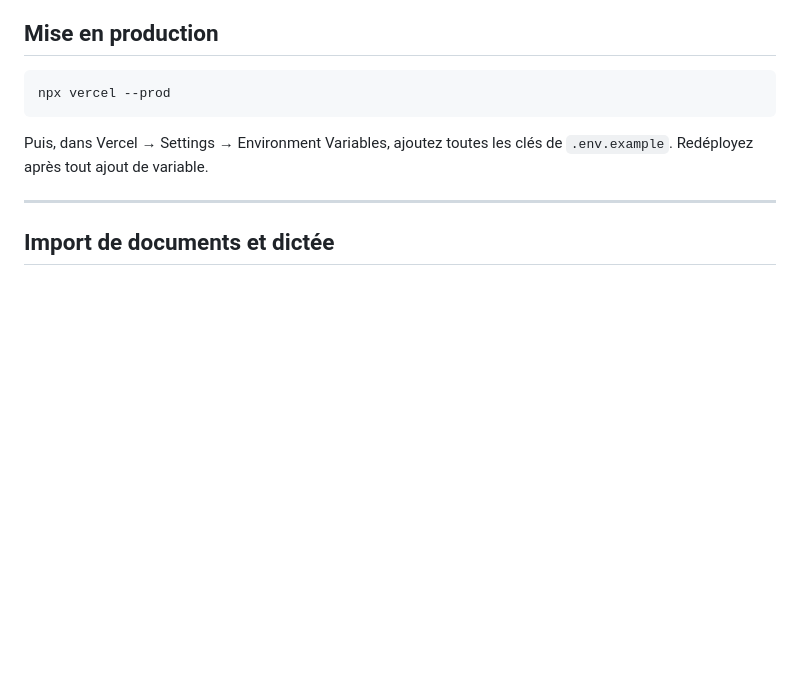
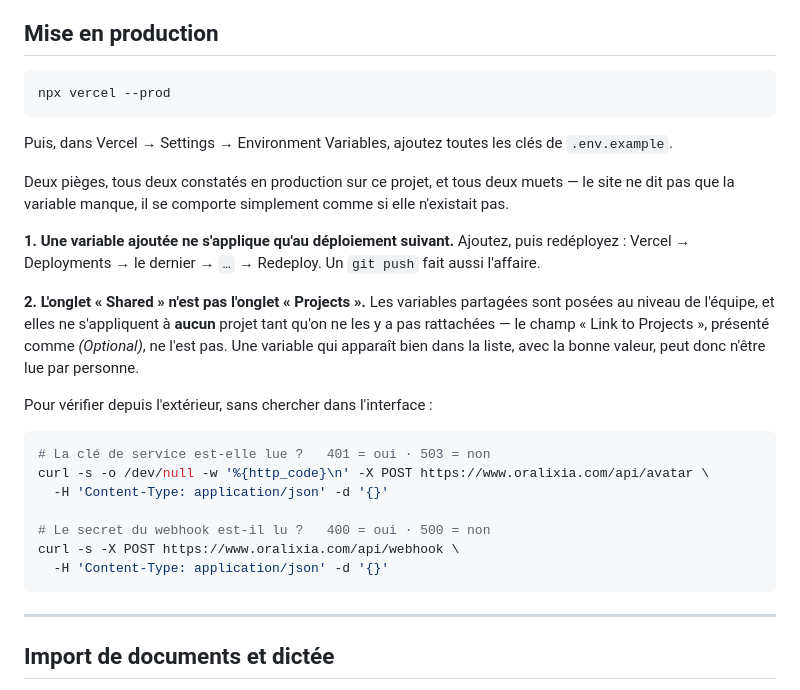
Before and after one commit to WLM917/Preporal, a Markdown page: README.md, the part around the change. GitHub-like rendering; blank space fills up the shorter version.

Commit message:
Documente les deux pièges muets des variables Vercel (#20)
Constatés en production sur ce projet, et tous deux silencieux : le site
ne signale pas qu'une variable manque, il se comporte comme si elle
n'existait pas.

1. Une variable ajoutée ne s'applique qu'au déploiement suivant.

2. L'onglet « Shared » n'est pas l'onglet « Projects ». Les variables
   partagées sont posées au niveau de l'équipe et ne s'appliquent à
   aucun projet tant qu'on ne les y a pas rattachées — le champ
   « Link to Projects », présenté comme facultatif, ne l'est pas. Une
   variable présente dans la liste, avec la bonne valeur, peut donc
   n'être lue par personne.

Avec, pour chacune, la commande qui répond depuis l'extérieur sans avoir
à fouiller l'interface.


Claude-Session: https://claude.ai/code/session_01MaGFjzZjaoEbCnkJ52FqgL

Co-authored-by: Claude <noreply@anthropic.com>

````diff
--- a/README.md
+++ b/README.md
@@ -512,7 +512,33 @@ npx vercel --prod
 ```
 
 Puis, dans Vercel → Settings → Environment Variables, ajoutez toutes les clés de
-`.env.example`. Redéployez après tout ajout de variable.
+`.env.example`.
+
+Deux pièges, tous deux constatés en production sur ce projet, et tous deux
+muets — le site ne dit pas que la variable manque, il se comporte simplement
+comme si elle n'existait pas.
+
+**1. Une variable ajoutée ne s'applique qu'au déploiement suivant.** Ajoutez,
+puis redéployez : Vercel → Deployments → le dernier → `…` → Redeploy. Un
+`git push` fait aussi l'affaire.
+
+**2. L'onglet « Shared » n'est pas l'onglet « Projects ».** Les variables
+partagées sont posées au niveau de l'équipe, et elles ne s'appliquent à **aucun**
+projet tant qu'on ne les y a pas rattachées — le champ « Link to Projects »,
+présenté comme *(Optional)*, ne l'est pas. Une variable qui apparaît bien dans la
+liste, avec la bonne valeur, peut donc n'être lue par personne.
+
+Pour vérifier depuis l'extérieur, sans chercher dans l'interface :
+
+```bash
+# La clé de service est-elle lue ?   401 = oui · 503 = non
+curl -s -o /dev/null -w '%{http_code}\n' -X POST https://www.oralixia.com/api/avatar \
+  -H 'Content-Type: application/json' -d '{}'
+
+# Le secret du webhook est-il lu ?   400 = oui · 500 = non
+curl -s -X POST https://www.oralixia.com/api/webhook \
+  -H 'Content-Type: application/json' -d '{}'
+```
 
 ---
 
````
